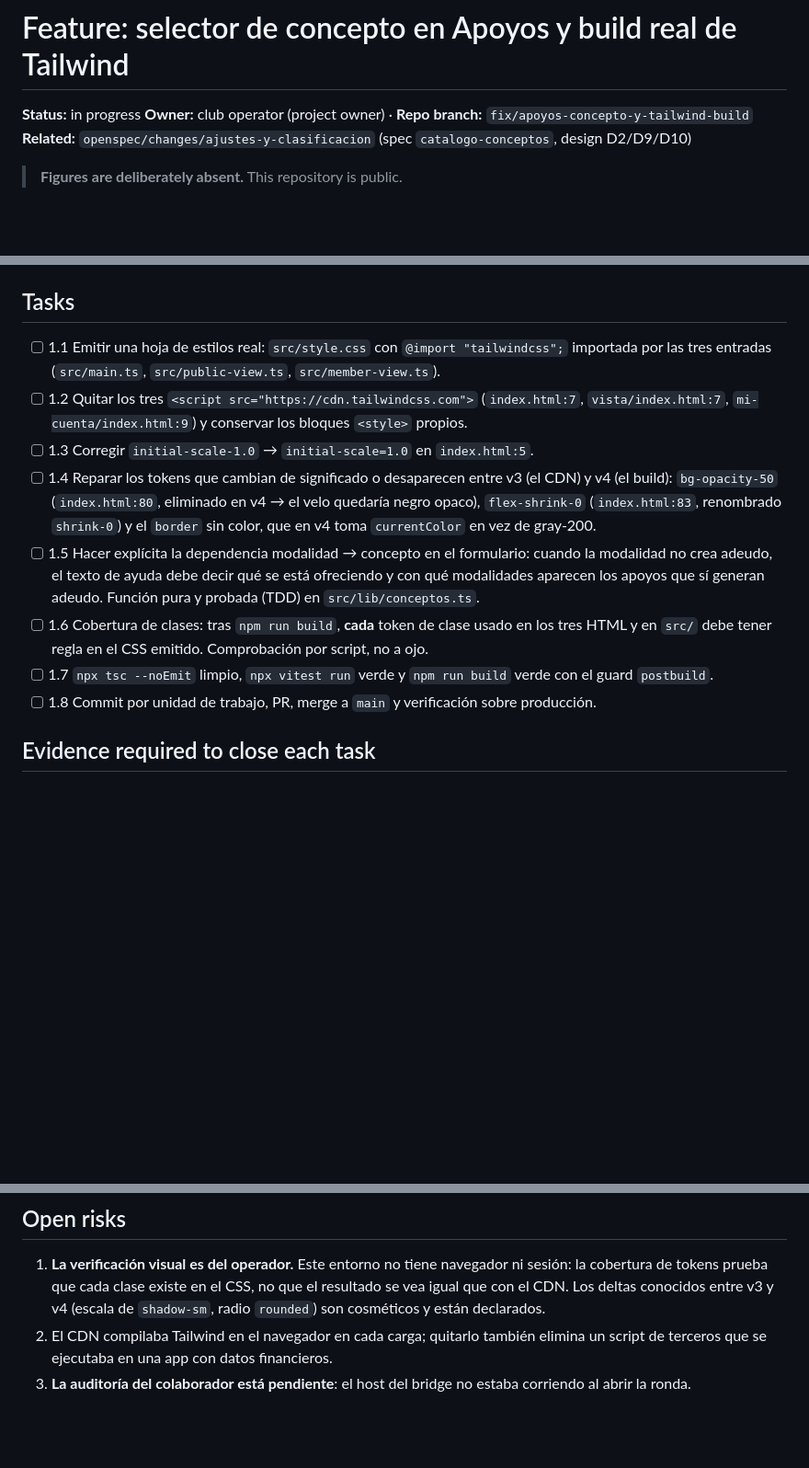
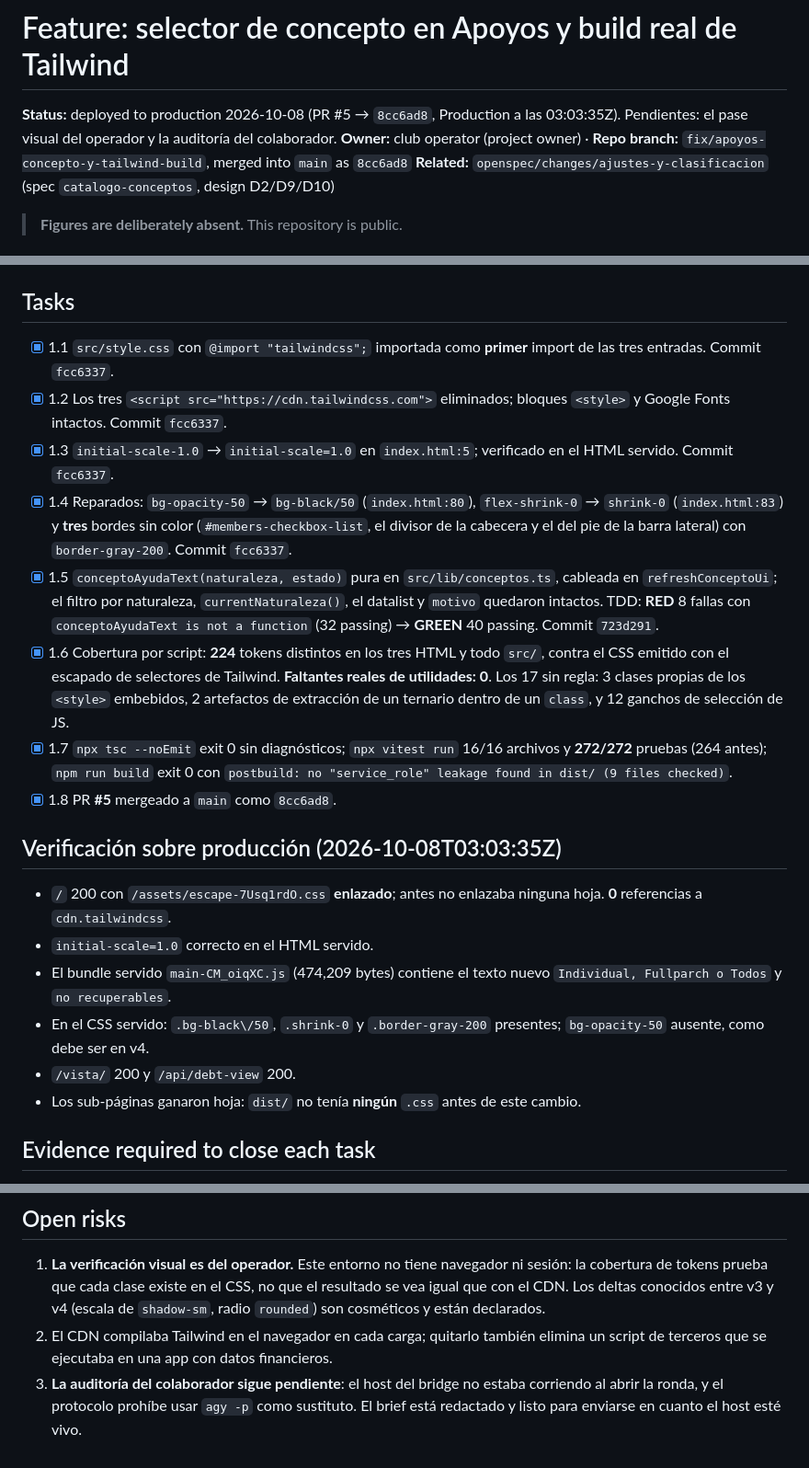
Before and after one commit to skyclick1939/control_admon_poncitlan, a Markdown page: odd/tasks/apoyos-concepto-y-tailwind-build.md, 3 parts joined by grey strips. Shown at 92% size. Drawn GitHub-style; blank space fills up the shorter version.

Commit message:
docs(odd): record the Tailwind build fix and the selector copy as deployed

```diff
--- a/odd/tasks/apoyos-concepto-y-tailwind-build.md
+++ b/odd/tasks/apoyos-concepto-y-tailwind-build.md
@@ -1,7 +1,7 @@
 # Feature: selector de concepto en Apoyos y build real de Tailwind
 
-**Status:** in progress
-**Owner:** club operator (project owner) · **Repo branch:** `fix/apoyos-concepto-y-tailwind-build`
+**Status:** deployed to production 2026-10-08 (PR #5 → `8cc6ad8`, Production a las 03:03:35Z). Pendientes: el pase visual del operador y la auditoría del colaborador.
+**Owner:** club operator (project owner) · **Repo branch:** `fix/apoyos-concepto-y-tailwind-build`, merged into `main` as `8cc6ad8`
 **Related:** `openspec/changes/ajustes-y-clasificacion` (spec `catalogo-conceptos`, design D2/D9/D10)
 
 > **Figures are deliberately absent.** This repository is public.
@@ -25,14 +25,23 @@ Cerrar el reporte del operador del 2026-10-08 sobre "Solicitud de Apoyos" y los
 
 ## Tasks
 
-- [ ] 1.1 Emitir una hoja de estilos real: `src/style.css` con `@import "tailwindcss";` importada por las tres entradas (`src/main.ts`, `src/public-view.ts`, `src/member-view.ts`).
-- [ ] 1.2 Quitar los tres `<script src="https://cdn.tailwindcss.com">` (`index.html:7`, `vista/index.html:7`, `mi-cuenta/index.html:9`) y conservar los bloques `<style>` propios.
-- [ ] 1.3 Corregir `initial-scale-1.0` → `initial-scale=1.0` en `index.html:5`.
-- [ ] 1.4 Reparar los tokens que cambian de significado o desaparecen entre v3 (el CDN) y v4 (el build): `bg-opacity-50` (`index.html:80`, eliminado en v4 → el velo quedaría negro opaco), `flex-shrink-0` (`index.html:83`, renombrado `shrink-0`) y el `border` sin color, que en v4 toma `currentColor` en vez de gray-200.
-- [ ] 1.5 Hacer explícita la dependencia modalidad → concepto en el formulario: cuando la modalidad no crea adeudo, el texto de ayuda debe decir qué se está ofreciendo y con qué modalidades aparecen los apoyos que sí generan adeudo. Función pura y probada (TDD) en `src/lib/conceptos.ts`.
-- [ ] 1.6 Cobertura de clases: tras `npm run build`, **cada** token de clase usado en los tres HTML y en `src/` debe tener regla en el CSS emitido. Comprobación por script, no a ojo.
-- [ ] 1.7 `npx tsc --noEmit` limpio, `npx vitest run` verde y `npm run build` verde con el guard `postbuild`.
-- [ ] 1.8 Commit por unidad de trabajo, PR, merge a `main` y verificación sobre producción.
+- [x] 1.1 `src/style.css` con `@import "tailwindcss";` importada como **primer** import de las tres entradas. Commit `fcc6337`.
+- [x] 1.2 Los tres `<script src="https://cdn.tailwindcss.com">` eliminados; bloques `<style>` y Google Fonts intactos. Commit `fcc6337`.
+- [x] 1.3 `initial-scale-1.0` → `initial-scale=1.0` en `index.html:5`; verificado en el HTML servido. Commit `fcc6337`.
+- [x] 1.4 Reparados: `bg-opacity-50` → `bg-black/50` (`index.html:80`), `flex-shrink-0` → `shrink-0` (`index.html:83`) y **tres** bordes sin color (`#members-checkbox-list`, el divisor de la cabecera y el del pie de la barra lateral) con `border-gray-200`. Commit `fcc6337`.
+- [x] 1.5 `conceptoAyudaText(naturaleza, estado)` pura en `src/lib/conceptos.ts`, cableada en `refreshConceptoUi`; el filtro por naturaleza, `currentNaturaleza()`, el datalist y `motivo` quedaron intactos. TDD: **RED** 8 fallas con `conceptoAyudaText is not a function` (32 passing) → **GREEN** 40 passing. Commit `723d291`.
+- [x] 1.6 Cobertura por script: **224** tokens distintos en los tres HTML y todo `src/`, contra el CSS emitido con el escapado de selectores de Tailwind. **Faltantes reales de utilidades: 0**. Los 17 sin regla: 3 clases propias de los `<style>` embebidos, 2 artefactos de extracción de un ternario dentro de un `class`, y 12 ganchos de selección de JS.
+- [x] 1.7 `npx tsc --noEmit` exit 0 sin diagnósticos; `npx vitest run` 16/16 archivos y **272/272** pruebas (264 antes); `npm run build` exit 0 con `postbuild: no "service_role" leakage found in dist/ (9 files checked)`.
+- [x] 1.8 PR **#5** mergeado a `main` como `8cc6ad8`.
+
+## Verificación sobre producción (2026-10-08T03:03:35Z)
+
+- `/` 200 con `/assets/escape-7Usq1rdO.css` **enlazado**; antes no enlazaba ninguna hoja. **0** referencias a `cdn.tailwindcss`.
+- `initial-scale=1.0` correcto en el HTML servido.
+- El bundle servido `main-CM_oiqXC.js` (474,209 bytes) contiene el texto nuevo `Individual, Fullparch o Todos` y `no recuperables`.
+- En el CSS servido: `.bg-black\/50`, `.shrink-0` y `.border-gray-200` presentes; `bg-opacity-50` ausente, como debe ser en v4.
+- `/vista/` 200 y `/api/debt-view` 200.
+- Los sub‑páginas ganaron hoja: `dist/` no tenía **ningún** `.css` antes de este cambio.
 
 ## Evidence required to close each task
 
@@ -44,4 +53,4 @@ Cerrar el reporte del operador del 2026-10-08 sobre "Solicitud de Apoyos" y los
 
 1. **La verificación visual es del operador.** Este entorno no tiene navegador ni sesión: la cobertura de tokens prueba que cada clase existe en el CSS, no que el resultado se vea igual que con el CDN. Los deltas conocidos entre v3 y v4 (escala de `shadow-sm`, radio `rounded`) son cosméticos y están declarados.
 2. El CDN compilaba Tailwind en el navegador en cada carga; quitarlo también elimina un script de terceros que se ejecutaba en una app con datos financieros.
-3. **La auditoría del colaborador está pendiente**: el host del bridge no estaba corriendo al abrir la ronda.
+3. **La auditoría del colaborador sigue pendiente**: el host del bridge no estaba corriendo al abrir la ronda, y el protocolo prohíbe usar `agy -p` como sustituto. El brief está redactado y listo para enviarse en cuanto el host esté vivo.
```
